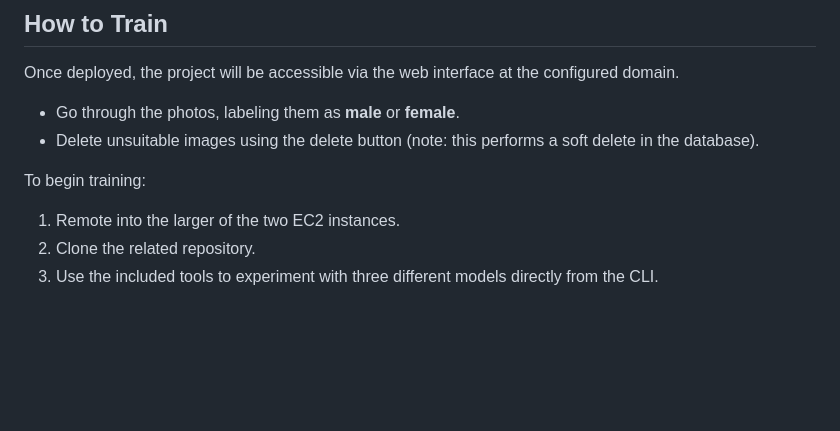
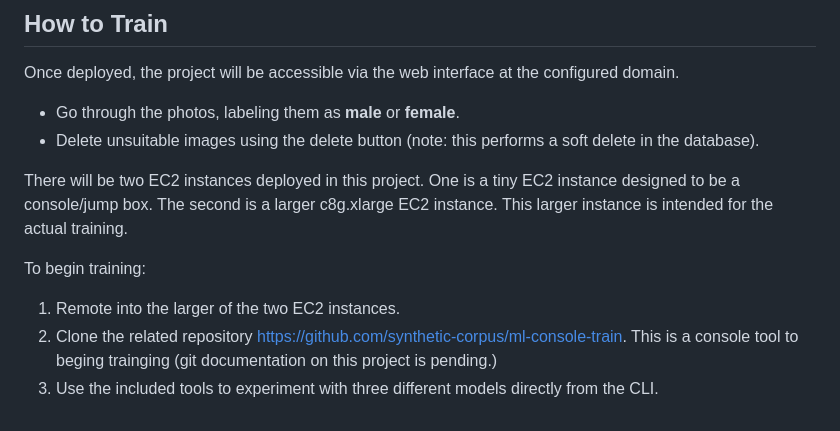
Before and after one commit to synthetic-corpus/image-trainer, a Markdown page: README.md, the part around the change. GitHub-like rendering; blank space fills up the shorter version.

```diff
--- a/README.md
+++ b/README.md
@@ -71,7 +71,9 @@ Once deployed, the project will be accessible via the web interface at the confi
 - Go through the photos, labeling them as **male** or **female**.
 - Delete unsuitable images using the delete button (note: this performs a soft delete in the database).
 
+There will be two EC2 instances deployed in this project. One is a tiny EC2 instance designed to be a console/jump box. The second is a larger c8g.xlarge EC2 instance. This larger instance is intended for the actual training.
+
 To begin training:
 1. Remote into the larger of the two EC2 instances.
-2. Clone the related repository.
+2. Clone the related repository https://github.com/synthetic-corpus/ml-console-train. This is a console tool to beging trainging (git documentation on this project is pending.)
 3. Use the included tools to experiment with three different models directly from the CLI.
```
